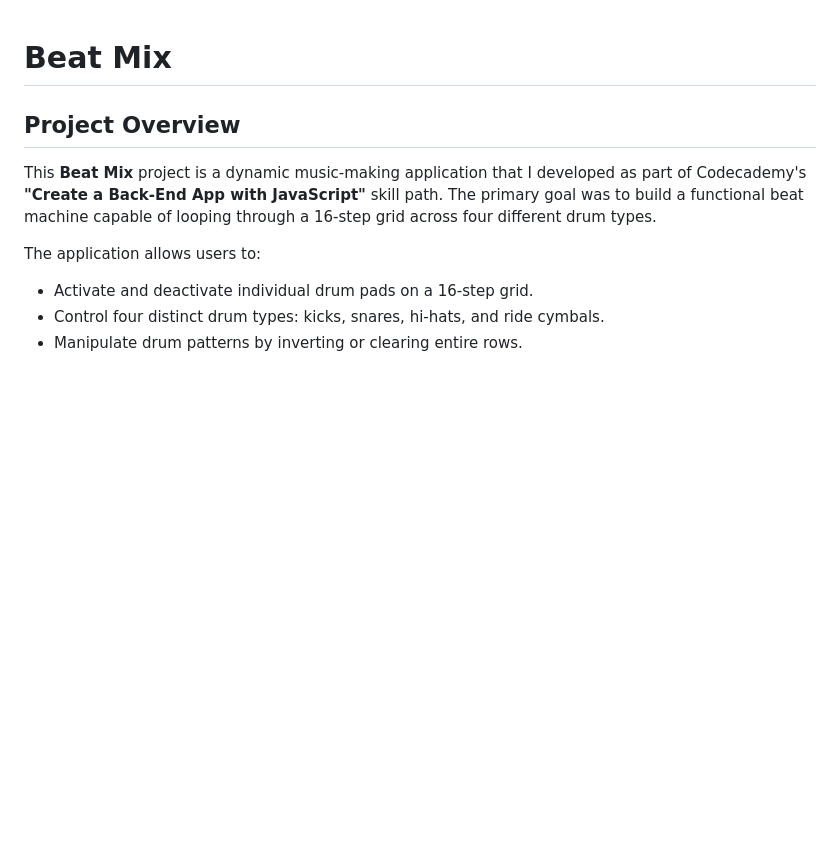
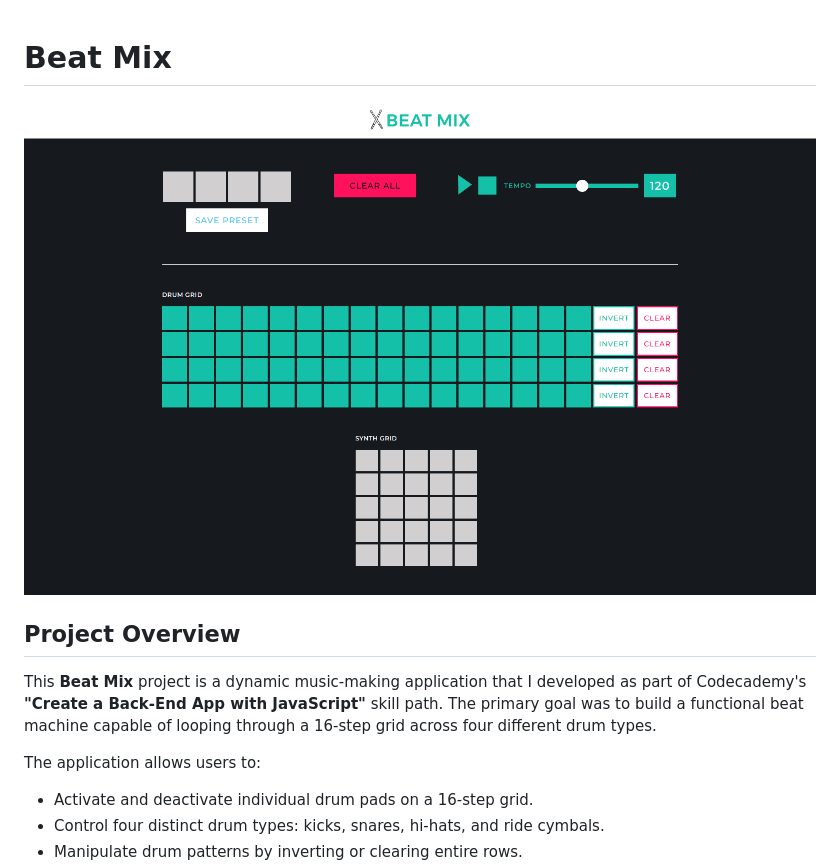
Before and after one commit to Robson16/beat-mix, a Markdown page: README.md, the part around the change. Rendered like a GitHub page; pictures changed too: .github/screenshot.png (added); blank space fills up the shorter version.

Commit message:
chore: screenshot on readme.md

```diff
--- a/README.md
+++ b/README.md
@@ -1,4 +1,6 @@
 # Beat Mix
+
+![Beat Mix](./.github/screenshot.png)
 
 ## Project Overview
 
```
